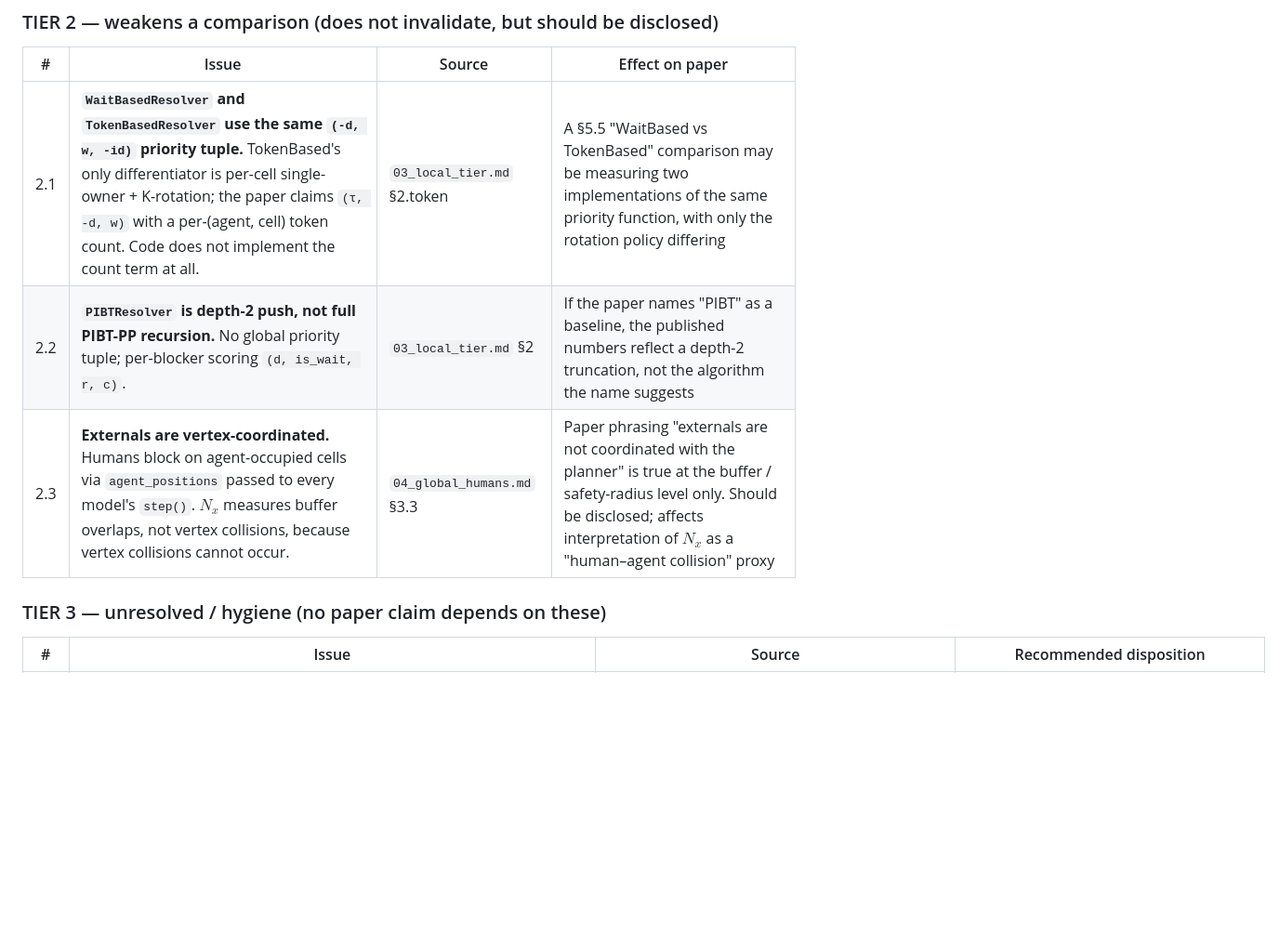
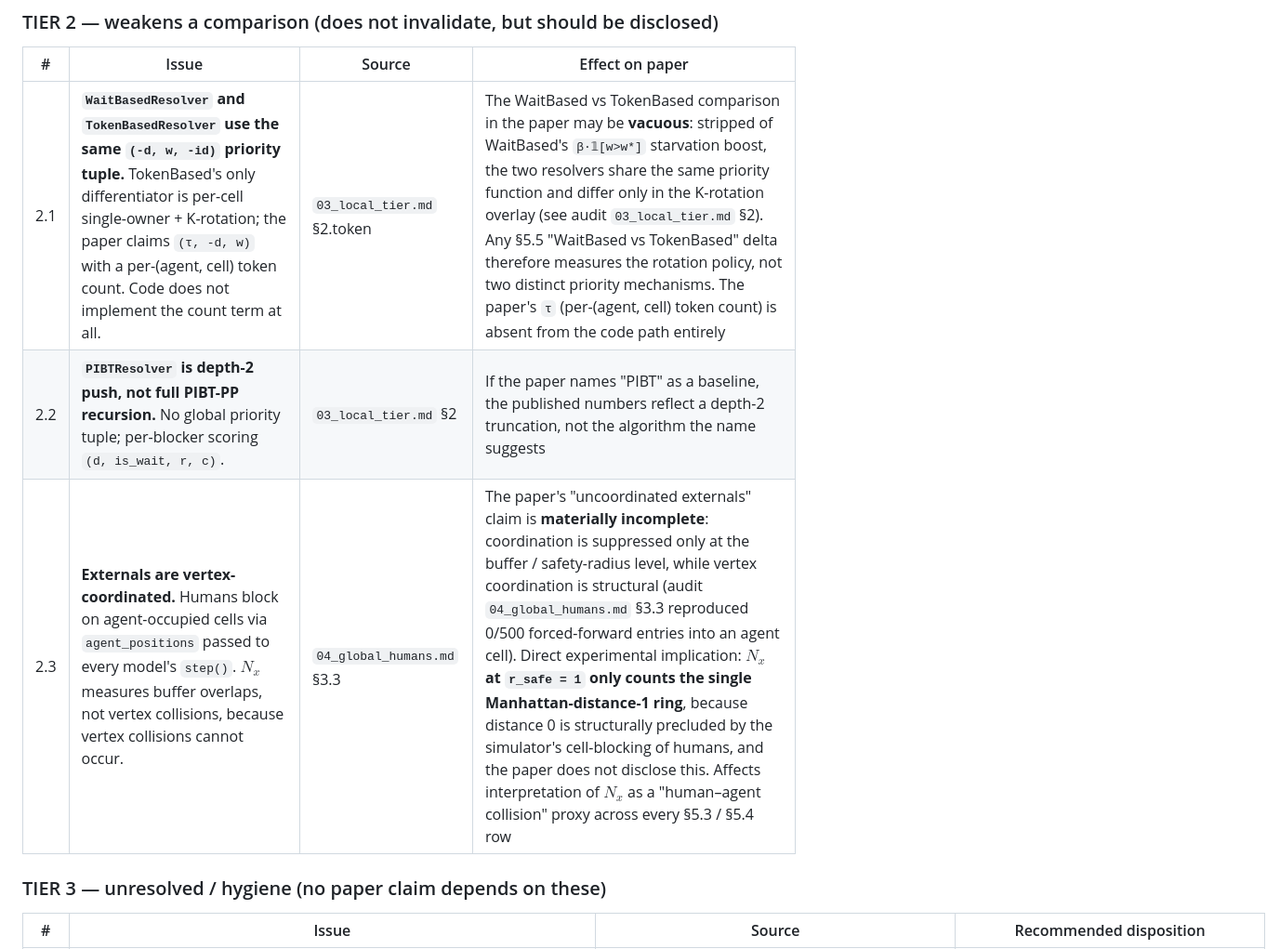
Before and after one commit to A-D-Alamdari/POE-LMAPF-v0, a Markdown page: reports/audit/RESUME_DECISION.md, the part around the change. Shown at 93% size. Drawn GitHub-style; blank space fills up the shorter version.

Commit message:
Sharpen Tier-2 wording: name the experimental implication
Tier 2.1 (TokenBased) and Tier 2.3 (vertex-coordinated externals)
described the technical divergence but buried the experimental
implication.  Rewrite both effect-on-paper cells so the
implication is on the surface:

* 2.1: name the WaitBased-vs-TokenBased comparison as potentially
  "vacuous" -- stripped of WaitBased's beta-boost the two share
  the same priority function and differ only in the K-rotation
  overlay; any delta in §5.5 measures the rotation policy, not
  two distinct priority mechanisms.  Pointer to audit
  03_local_tier.md §2.

* 2.3: name the paper's "uncoordinated externals" claim as
  "materially incomplete" and state the direct consequence:
  N_x at r_safe=1 only counts the distance-1 ring because
  distance 0 is structurally precluded by the cell-blocking of
  humans (audit 04_global_humans.md §3.3 -- 0/500 forced entries),
  and the paper does not disclose this.  Affects every §5.3 /
  §5.4 row.

Tier assignments untouched; cross-reference count unchanged or
improved (03_local_tier.md 5 -> 6 body cites; 04_global_humans.md
9 -> 10).  Every audit 00-12 still cited at least twice.

```diff
--- a/reports/audit/RESUME_DECISION.md
+++ b/reports/audit/RESUME_DECISION.md
@@ -100,9 +100,9 @@ proved.  None of these needs re-litigation in the resume work.
 
 | # | Issue | Source | Effect on paper |
 |---|---|---|---|
-| 2.1 | **`WaitBasedResolver` and `TokenBasedResolver` use the same `(-d, w, -id)` priority tuple.**  TokenBased's only differentiator is per-cell single-owner + K-rotation; the paper claims `(τ, -d, w)` with a per-(agent, cell) token count.  Code does not implement the count term at all. | `03_local_tier.md` §2.token | A §5.5 "WaitBased vs TokenBased" comparison may be measuring two implementations of the same priority function, with only the rotation policy differing |
+| 2.1 | **`WaitBasedResolver` and `TokenBasedResolver` use the same `(-d, w, -id)` priority tuple.**  TokenBased's only differentiator is per-cell single-owner + K-rotation; the paper claims `(τ, -d, w)` with a per-(agent, cell) token count.  Code does not implement the count term at all. | `03_local_tier.md` §2.token | The WaitBased vs TokenBased comparison in the paper may be **vacuous**: stripped of WaitBased's `β·𝟙[w>w*]` starvation boost, the two resolvers share the same priority function and differ only in the K-rotation overlay (see audit `03_local_tier.md` §2).  Any §5.5 "WaitBased vs TokenBased" delta therefore measures the rotation policy, not two distinct priority mechanisms.  The paper's `τ` (per-(agent, cell) token count) is absent from the code path entirely |
 | 2.2 | **`PIBTResolver` is depth-2 push, not full PIBT-PP recursion.**  No global priority tuple; per-blocker scoring `(d, is_wait, r, c)`. | `03_local_tier.md` §2 | If the paper names "PIBT" as a baseline, the published numbers reflect a depth-2 truncation, not the algorithm the name suggests |
-| 2.3 | **Externals are vertex-coordinated.**  Humans block on agent-occupied cells via `agent_positions` passed to every model's `step()`.  $N_x$ measures buffer overlaps, not vertex collisions, because vertex collisions cannot occur. | `04_global_humans.md` §3.3 | Paper phrasing "externals are not coordinated with the planner" is true at the buffer / safety-radius level only.  Should be disclosed; affects interpretation of $N_x$ as a "human–agent collision" proxy |
+| 2.3 | **Externals are vertex-coordinated.**  Humans block on agent-occupied cells via `agent_positions` passed to every model's `step()`.  $N_x$ measures buffer overlaps, not vertex collisions, because vertex collisions cannot occur. | `04_global_humans.md` §3.3 | The paper's "uncoordinated externals" claim is **materially incomplete**: coordination is suppressed only at the buffer / safety-radius level, while vertex coordination is structural (audit `04_global_humans.md` §3.3 reproduced 0/500 forced-forward entries into an agent cell).  Direct experimental implication: **$N_x$ at `r_safe = 1` only counts the single Manhattan-distance-1 ring**, because distance 0 is structurally precluded by the simulator's cell-blocking of humans, and the paper does not disclose this.  Affects interpretation of $N_x$ as a "human–agent collision" proxy across every §5.3 / §5.4 row |
 
 ### TIER 3 — unresolved / hygiene (no paper claim depends on these)
 
```
